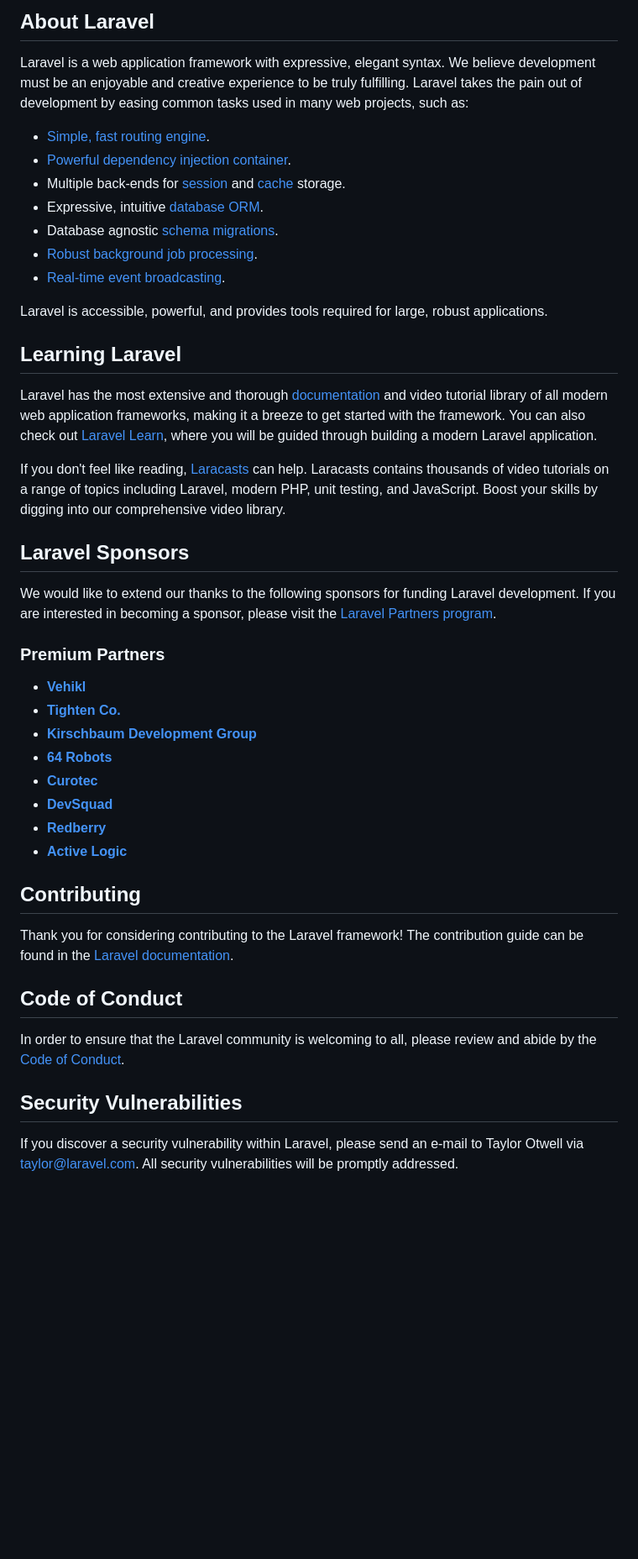
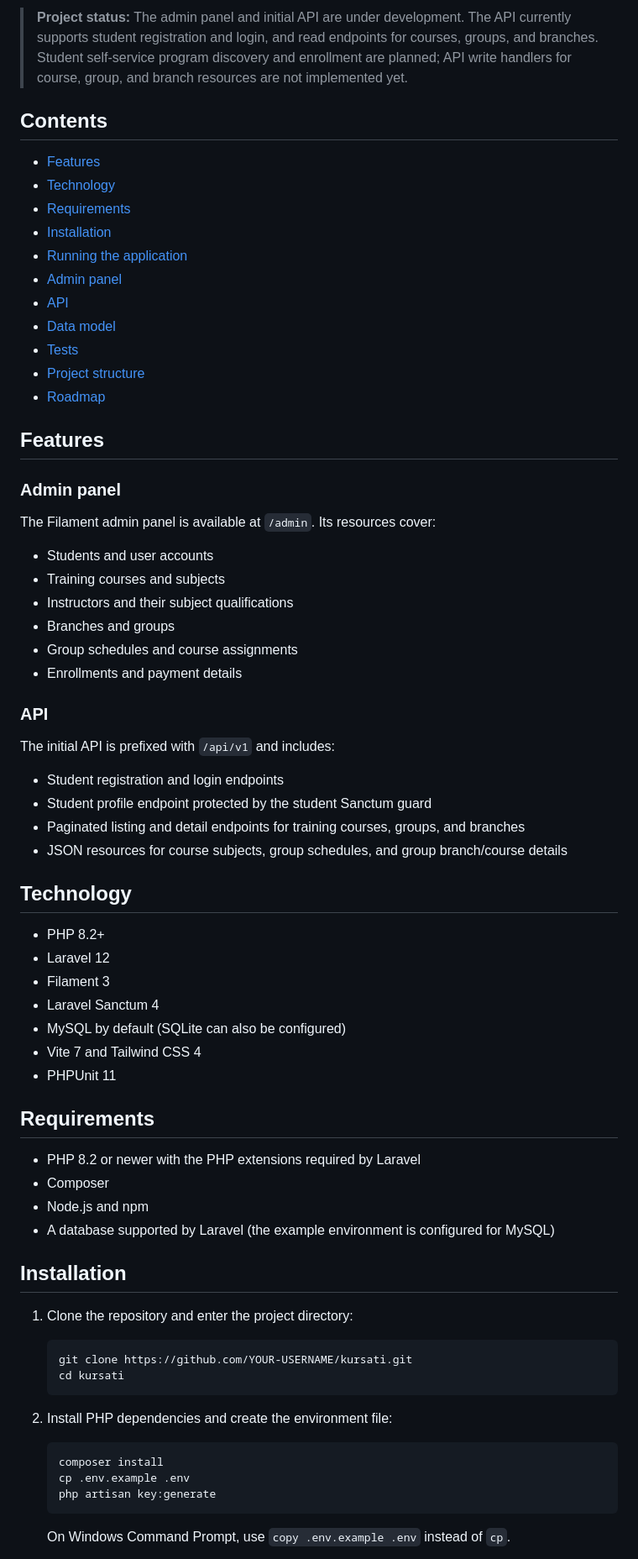
Before and after one commit to mohammadfouad927-ops/Kursati, a Markdown page: README.md, the part around one of its changes. Shown at 84% size. Drawn GitHub-style; blank space fills up the shorter version.

````diff
--- a/README.md
+++ b/README.md
@@ -9,47 +4,75 @@
 
-## About Laravel
+> **Project status:** The admin panel and initial API are under development. The API currently supports student registration and login, and read endpoints for courses, groups, and branches. Student self-service program discovery and enrollment are planned; API write handlers for course, group, and branch resources are not implemented yet.
 
-Laravel is a web application framework with expressive, elegant syntax. We believe development must be an enjoyable and creative experience to be truly fulfilling. Laravel takes the pain out of development by easing common tasks used in many web projects, such as:
+## Contents
 
-- [Simple, fast routing engine](https://laravel.com/docs/routing).
-- [Powerful dependency injection container](https://laravel.com/docs/container).
-- Multiple back-ends for [session](https://laravel.com/docs/session) and [cache](https://laravel.com/docs/cache) storage.
-- Expressive, intuitive [database ORM](https://laravel.com/docs/eloquent).
-- Database agnostic [schema migrations](https://laravel.com/docs/migrations).
-- [Robust background job processing](https://laravel.com/docs/queues).
-- [Real-time event broadcasting](https://laravel.com/docs/broadcasting).
+- [Features](#features)
+- [Technology](#technology)
+- [Requirements](#requirements)
+- [Installation](#installation)
+- [Running the application](#running-the-application)
+- [Admin panel](#admin-panel)
+- [API](#api)
+- [Data model](#data-model)
+- [Tests](#tests)
+- [Project structure](#project-structure)
+- [Roadmap](#roadmap)
 
-Laravel is accessible, powerful, and provides tools required for large, robust applications.
+## Features
 
-## Learning Laravel
+### Admin panel
 
-Laravel has the most extensive and thorough [documentation](https://laravel.com/docs) and video tutorial library of all modern web application frameworks, making it a breeze to get started with the framework. You can also check out [Laravel Learn](https://laravel.com/learn), where you will be guided through building a modern Laravel application.
+The Filament admin panel is available at `/admin`. Its resources cover:
 
-If you don't feel like reading, [Laracasts](https://laracasts.com) can help. Laracasts contains thousands of video tutorials on a range of topics including Laravel, modern PHP, unit testing, and JavaScript. Boost your skills by digging into our comprehensive video library.
+- Students and user accounts
+- Training courses and subjects
+- Instructors and their subject qualifications
+- Branches and groups
+- Group schedules and course assignments
+- Enrollments and payment details
 
-## Laravel Sponsors
+### API
 
-We would like to extend our thanks to the following sponsors for funding Laravel development. If you are interested in becoming a sponsor, please visit the [Laravel Partners program](https://partners.laravel.com).
+The initial API is prefixed with `/api/v1` and includes:
 
-### Premium Partners
+- Student registration and login endpoints
+- Student profile endpoint protected by the student Sanctum guard
+- Paginated listing and detail endpoints for training courses, groups, and branches
+- JSON resources for course subjects, group schedules, and group branch/course details
 
-- **[Vehikl](https://vehikl.com)**
-- **[Tighten Co.](https://tighten.co)**
-- **[Kirschbaum Development Group](https://kirschbaumdevelopment.com)**
-- **[64 Robots](https://64robots.com)**
-- **[Curotec](https://www.curotec.com/services/technologies/laravel)**
-- **[DevSquad](https://devsquad.com/hire-laravel-developers)**
-- **[Redberry](https://redberry.international/laravel-development)**
-- **[Active Logic](https://activelogic.com)**
+## Technology
 
-## Contributing
+- PHP 8.2+
+- Laravel 12
+- Filament 3
+- Laravel Sanctum 4
+- MySQL by default (SQLite can also be configured)
+- Vite 7 and Tailwind CSS 4
+- PHPUnit 11
 
-Thank you for considering contributing to the Laravel framework! The contribution guide can be found in the [Laravel documentation](https://laravel.com/docs/contributions).
+## Requirements
 
-## Code of Conduct
+- PHP 8.2 or newer with the PHP extensions required by Laravel
+- Composer
+- Node.js and npm
+- A database supported by Laravel (the example environment is configured for MySQL)
 
-In order to ensure that the Laravel community is welcoming to all, please review and abide by the [Code of Conduct](https://laravel.com/docs/contributions#code-of-conduct).
+## Installation
 
-## Security Vulnerabilities
+1. Clone the repository and enter the project directory:
 
-If you discover a security vulnerability within Laravel, please send an e-mail to Taylor Otwell via [taylor@laravel.com](mailto:taylor@laravel.com). All security vulnerabilities will be promptly addressed.
+   ```bash
+   git clone https://github.com/YOUR-USERNAME/kursati.git
+   cd kursati
+   ```
+
+2. Install PHP dependencies and create the environment file:
+
+   ```bash
+   composer install
+   cp .env.example .env
+   php artisan key:generate
+   ```
+
+   On Windows Command Prompt, use `copy .env.example .env` instead of `cp`.
+
````
Also changed, not shown: other parts of README.md (+167 -8 lines).
